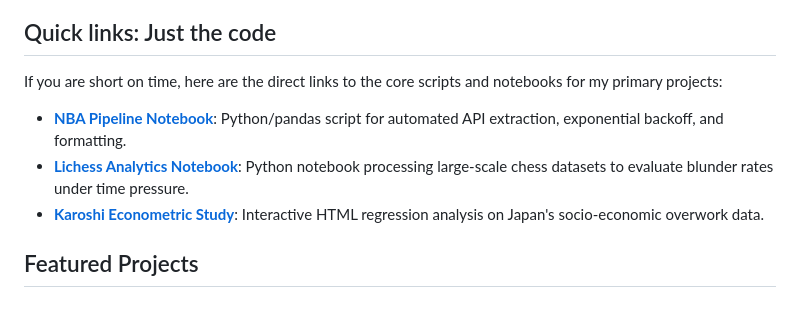
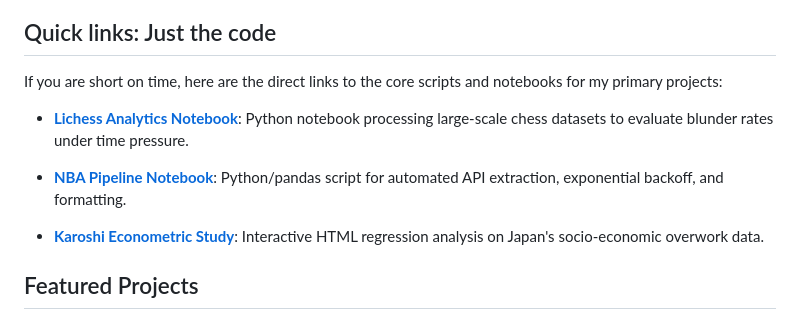
Before and after one commit to TomOLudoyi/TomOLudoyi.github.io, a Markdown page: README.md, the part around the change. GitHub-like rendering.

Commit message:
formatting

```diff
--- a/README.md
+++ b/README.md
@@ -9,8 +9,10 @@ This repository contains my technical projects, from raw data ingestion to stati
 ## Quick links: Just the code
 If you are short on time, here are the direct links to the core scripts and notebooks for my primary projects:
 
+* **[Lichess Analytics Notebook](./Chess-Project/Cl_lichess.ipynb)**: Python notebook processing large-scale chess datasets to evaluate blunder rates under time pressure.
+
 * **[NBA Pipeline Notebook](./NBA-Pipeline/Cl_NBA_pipeline.ipynb)**: Python/pandas script for automated API extraction, exponential backoff, and formatting.
-* **[Lichess Analytics Notebook](./Chess-Project/Cl_lichess.ipynb)**: Python notebook processing large-scale chess datasets to evaluate blunder rates under time pressure.
+
 * **[Karoshi Econometric Study](./CC/index.html)**: Interactive HTML regression analysis on Japan's socio-economic overwork data.
 
 ## Featured Projects
```
